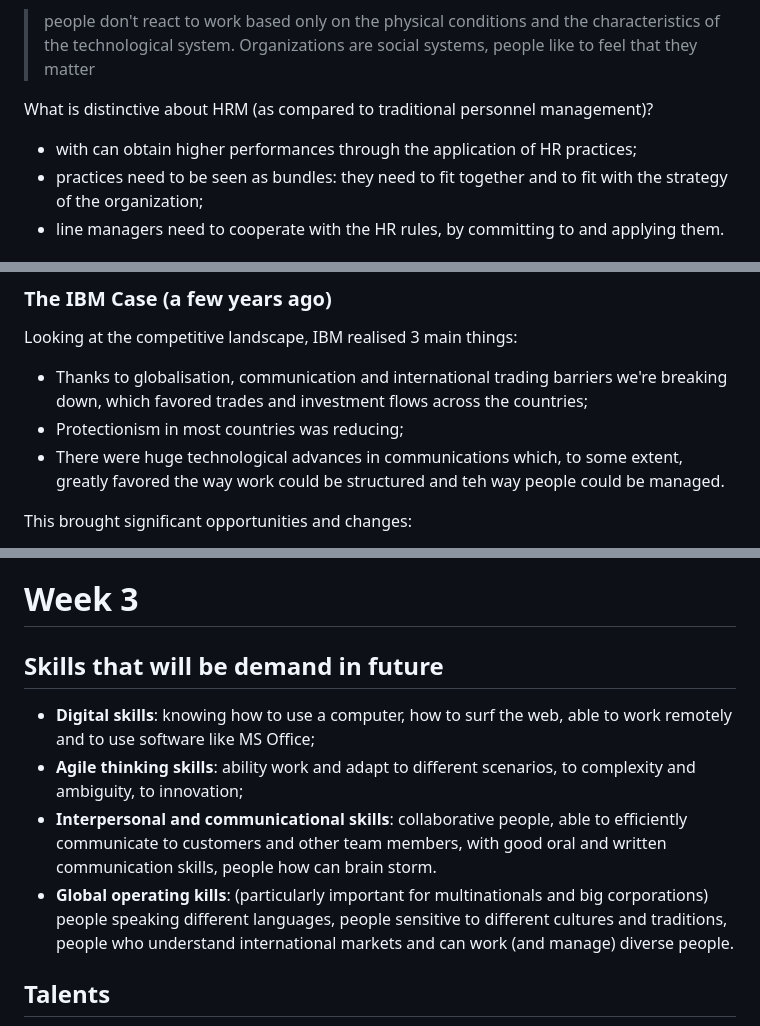
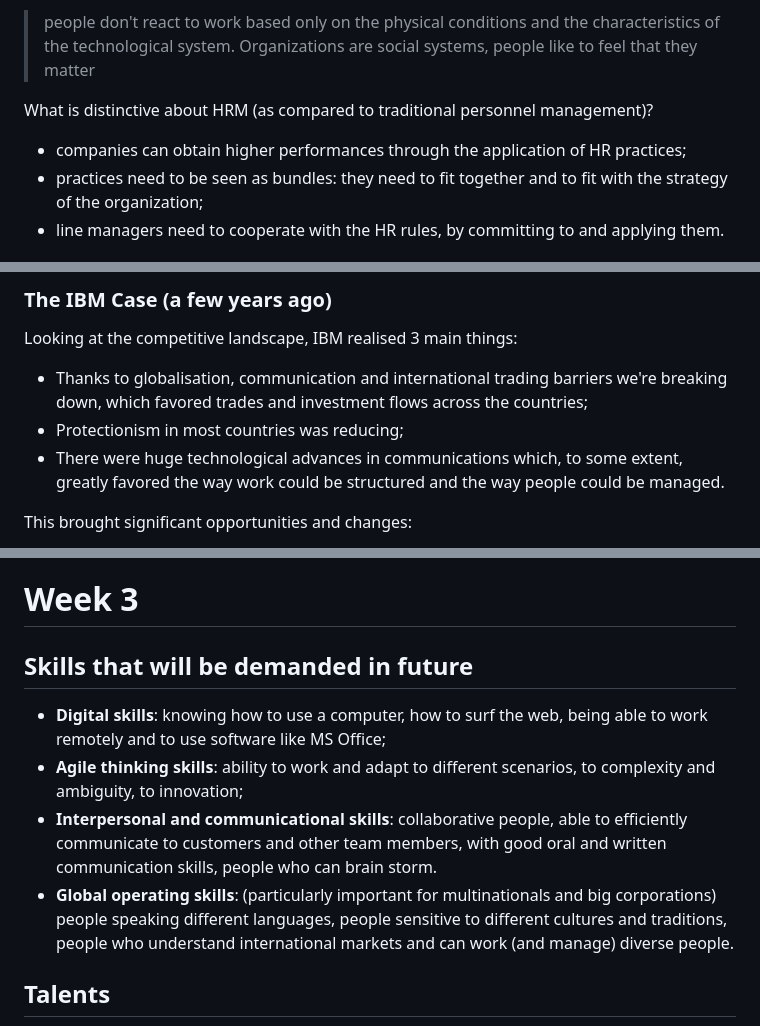
Before and after one commit to Amantini1997/FromUbuntu, a Markdown page: HRM/Lecture.md, 3 parts joined by grey strips. Rendered like a GitHub page.

```diff
--- a/HRM/Lecture 1.md
+++ b/HRM/Lecture.md
@@ -19,7 +19,7 @@ The main idea of HRM is that organizations can boost productivity and performanc
 >people don't react to work based only on the physical conditions and the characteristics of the technological system. Organizations are social systems, people like to feel that they matter
 
 What is distinctive about HRM (as compared to traditional personnel management)?
-- with can obtain higher performances through the application of HR practices;
+- companies can obtain higher performances through the application of HR practices;
 - practices need to be seen as bundles: they need to fit together and to fit with the strategy of the organization;
 - line managers need to cooperate with the HR rules, by committing to and applying them.
 
@@ -86,7 +86,7 @@ Bundles are **interrelated** and they mutually reinforce the effect of the other
 Looking at the competitive landscape, IBM realised 3 main things:
 - Thanks to globalisation, communication and international trading barriers we're breaking down, which favored trades and investment flows across the countries;
 - Protectionism in most countries was reducing;
-- There were huge technological advances in communications which, to some extent, greatly favored the way work could be structured and teh way people could be managed.
+- There were huge technological advances in communications which, to some extent, greatly favored the way work could be structured and the way people could be managed.
 
 This brought significant opportunities and changes:
 - The production of goods and services flowed globally to places where it was more efficient and most benefit could be created, at the lowest cost (China exploitation);
@@ -129,11 +129,11 @@ Drop in transports costs and increase in technology allowed richer countries to
 
 # Week 3
 
-## Skills that will be demand in future
-- **Digital skills**: knowing how to use a computer, how to surf the web, able to work remotely and to use software like MS Office;
-- **Agile thinking skills**: ability work and adapt to different scenarios, to complexity and ambiguity, to innovation;
-- **Interpersonal and communicational skills**: collaborative people, able to efficiently communicate to customers and other team members, with good oral and written communication skills, people how can brain storm.
-- **Global operating kills**: (particularly important for multinationals and big corporations) people speaking different languages, people sensitive to different cultures and traditions, people who understand international markets and can work (and manage) diverse people.
+## Skills that will be demanded in future
+- **Digital skills**: knowing how to use a computer, how to surf the web, being able to work remotely and to use software like MS Office;
+- **Agile thinking skills**: ability to work and adapt to different scenarios, to complexity and ambiguity, to innovation;
+- **Interpersonal and communicational skills**: collaborative people, able to efficiently communicate to customers and other team members, with good oral and written communication skills, people who can brain storm.
+- **Global operating skills**: (particularly important for multinationals and big corporations) people speaking different languages, people sensitive to different cultures and traditions, people who understand international markets and can work (and manage) diverse people.
 
 ## Talents
 Back in the past (2010), **talents were primarily in developed countries** like US, UK, Germany and so on, and there was a **lack of them in developing countries** like China, India, Brazil etc. As the projection proved, **the situation has become the opposite in our days**, having developing countries with a surplus of talents, and with developed countries having shortages.
```
Also changed, not shown: other parts of HRM/Lecture.md (+50 -8 lines), HRM/img/bias.png (added), HRM/img/selection_process.png (added), 1 other file.
